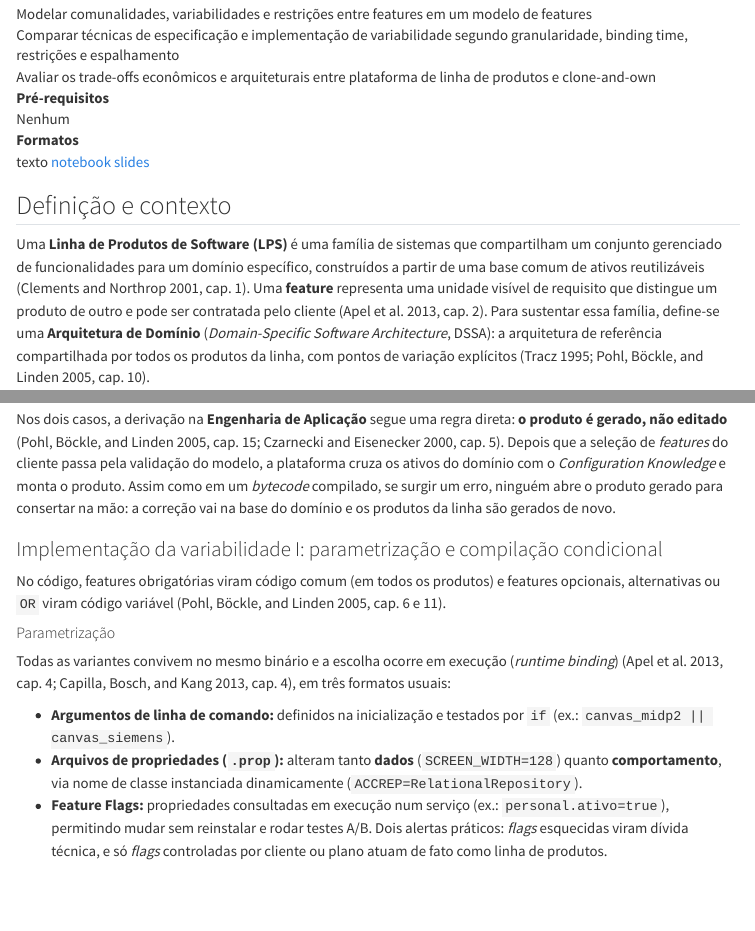
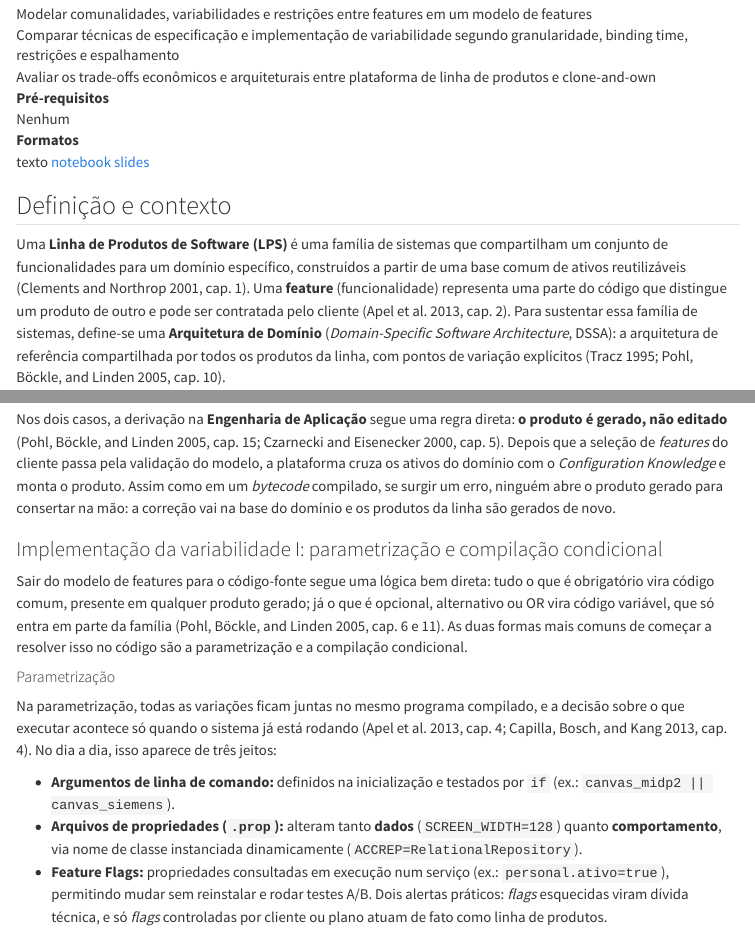
Before and after one commit to IFPE-BeloJardim-ES/guia-arquitetura-de-software, a Quarto document (content/07-arquitetura-dominio-linhas-de-produto-reutilizacao/index.qmd): the page in a window 1100 px wide, from 400 px down, and a second part further down, joined at a grey line. Rendered offline with R 4.5, knitr and Pandoc in place of Quarto, with nearby package versions; menus at the side of the page are left out.

Commit message:
docs: revisa redação de definição e parametrização no tópico 07

```diff
--- a/content/07-arquitetura-dominio-linhas-de-produto-reutilizacao/index.qmd
+++ b/content/07-arquitetura-dominio-linhas-de-produto-reutilizacao/index.qmd
@@ -37,7 +37,7 @@ keywords: ["linhas de produtos de software", "software product lines", "arquitet
 
 ## Definição e contexto
 
-Uma **Linha de Produtos de Software (LPS)** é uma família de sistemas que compartilham um conjunto gerenciado de funcionalidades para um domínio específico, construídos a partir de uma base comum de ativos reutilizáveis [@clements2001software, cap. 1]. Uma **feature** representa uma unidade visível de requisito que distingue um produto de outro e pode ser contratada pelo cliente [@apel2013feature, cap. 2]. Para sustentar essa família, define-se uma **Arquitetura de Domínio** (*Domain-Specific Software Architecture*, DSSA): a arquitetura de referência compartilhada por todos os produtos da linha, com pontos de variação explícitos [@tracz1995dssa; @pohl2005software, cap. 10].
+Uma **Linha de Produtos de Software (LPS)** é uma família de sistemas que compartilham um conjunto de funcionalidades para um domínio específico, construídos a partir de uma base comum de ativos reutilizáveis [@clements2001software, cap. 1]. Uma **feature** (funcionalidade) representa uma parte do código que distingue um produto de outro e pode ser contratada pelo cliente [@apel2013feature, cap. 2]. Para sustentar essa família de sistemas, define-se uma **Arquitetura de Domínio** (*Domain-Specific Software Architecture*, DSSA): a arquitetura de referência compartilhada por todos os produtos da linha, com pontos de variação explícitos [@tracz1995dssa; @pohl2005software, cap. 10].
 
 O problema aparece quando uma equipe precisa manter de 15 a 60 versões do mesmo software para clientes ou dispositivos distintos. A saída mais comum no início é o **clone-and-own**: copiar o projeto ou criar um novo *branch* e adaptá-lo [@kruger2020empirical]. Com poucas variantes isso funciona, mas logo o custo explode: cada correção na parte comum precisa ser replicada em *N* cópias, acumulando conflitos de integração e divergência entre versões.
 
@@ -236,11 +236,13 @@ Nos dois casos, a derivação na **Engenharia de Aplicação** segue uma regra d
 
 ### Implementação da variabilidade I: parametrização e compilação condicional
 
-No código, features obrigatórias viram código comum (em todos os produtos) e features opcionais, alternativas ou `OR` viram código variável [@pohl2005software, cap. 6 e 11].
+Sair do modelo de features para o código-fonte segue uma lógica bem direta: tudo o que é obrigatório vira código comum, presente em qualquer produto gerado; já o que é opcional, alternativo ou OR vira código variável, que só entra em parte da família [@pohl2005software, cap. 6 e 11]. As duas formas mais comuns de começar a resolver isso no código são a parametrização e a compilação condicional.
 
 #### Parametrização
 
-Todas as variantes convivem no mesmo binário e a escolha ocorre em execução (*runtime binding*) [@apel2013feature, cap. 4; @capilla2013systems, cap. 4], em três formatos usuais:
+Na parametrização, todas as variações ficam juntas no mesmo programa compilado, e a decisão sobre o que executar
+  acontece só quando o sistema já está rodando [@apel2013feature, cap. 4; @capilla2013systems, cap. 4]. No dia a
+  dia, isso aparece de três jeitos:
 
 - **Argumentos de linha de comando:** definidos na inicialização e testados por `if` (ex.: `canvas_midp2 || canvas_siemens`).
 - **Arquivos de propriedades (`.prop`):** alteram tanto **dados** (`SCREEN_WIDTH=128`) quanto **comportamento**, via nome de classe instanciada dinamicamente (`ACCREP=RelationalRepository`).
```
